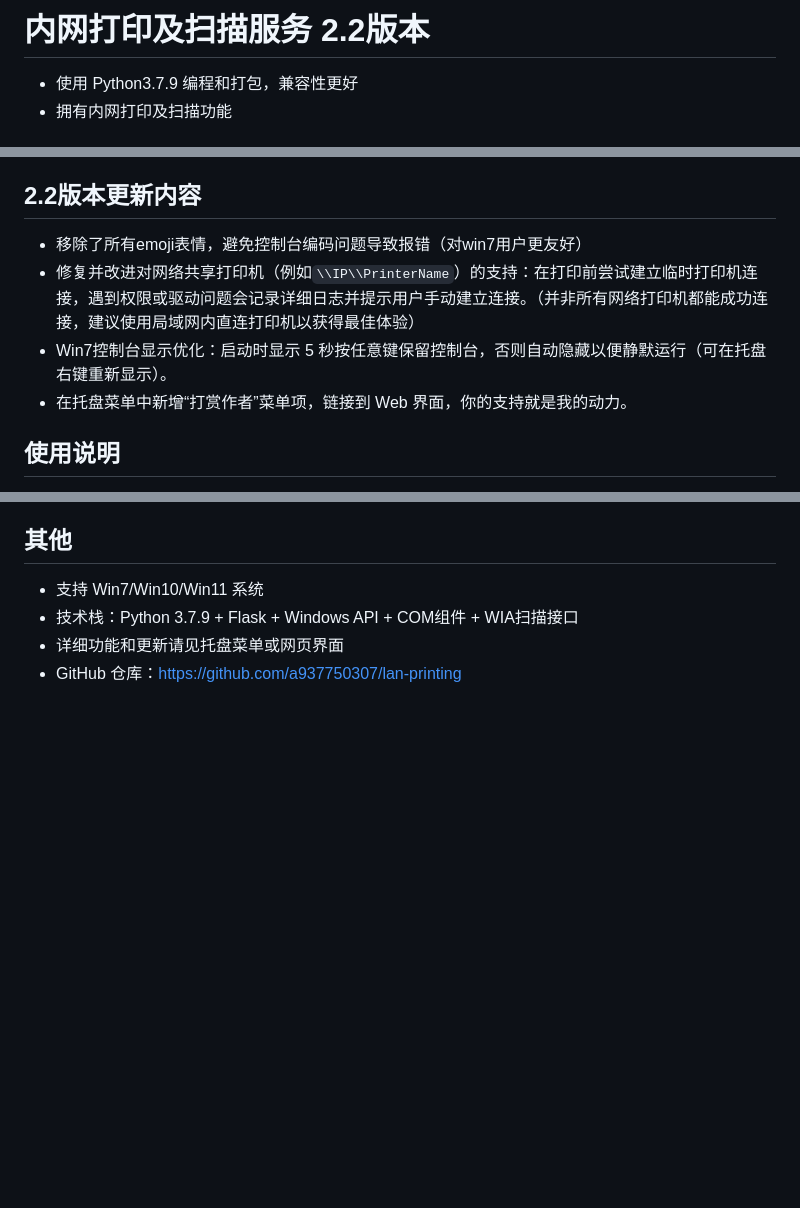
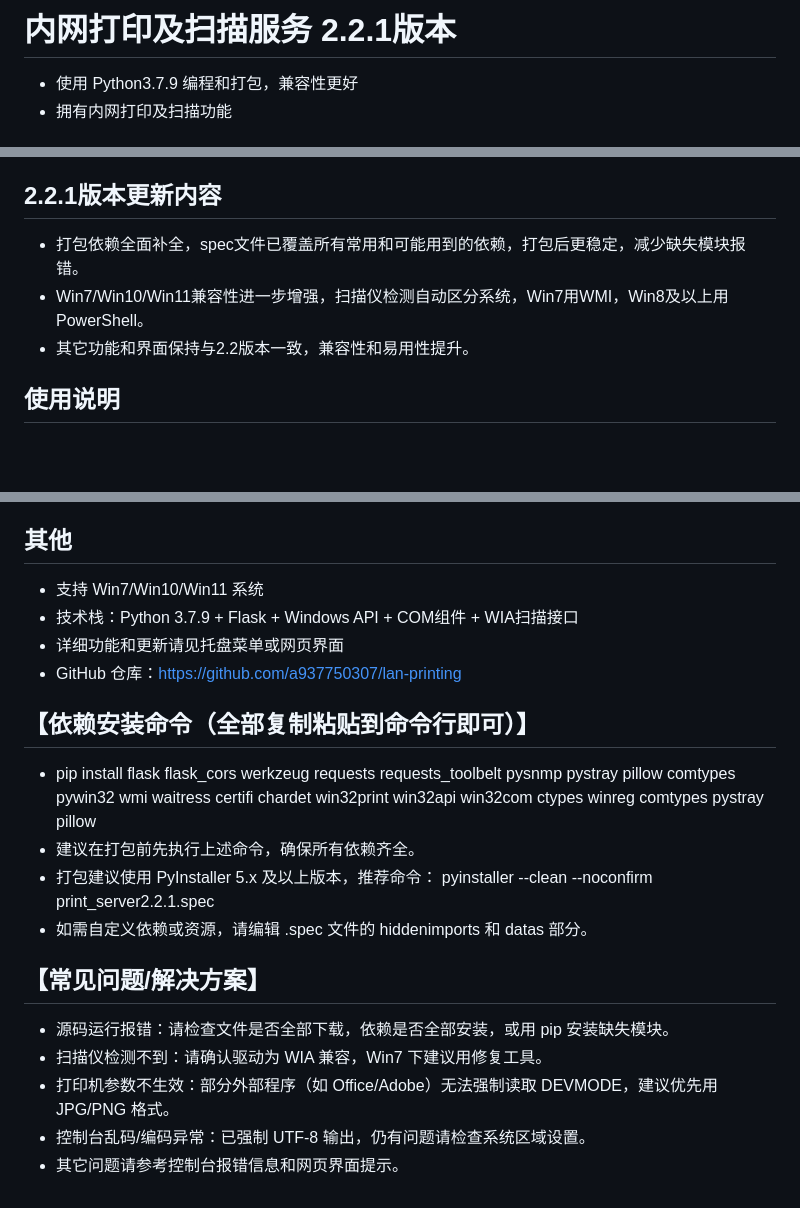
Before and after one commit to IlineI/lan-printing, a Markdown page: README.md, 3 parts joined by grey strips. Drawn GitHub-style; blank space fills up the shorter version.

Commit message:
Update README for version 2.2.1 changes
Updated version number and added new features for version 2.2.1.

```diff
--- a/README.md
+++ b/README.md
@@ -1,4 +1,4 @@
-# 内网打印及扫描服务 2.2版本
+# 内网打印及扫描服务 2.2.1版本
 - 使用 Python3.7.9 编程和打包，兼容性更好
 - 拥有内网打印及扫描功能
 
@@ -32,11 +32,10 @@
 - 【Web界面优化】：打印和扫描功能通过标签页切换，界面简洁直观
 - 【打赏】：可在经济方面支持一下作者（量力而行即可）
 
-## 2.2版本更新内容
-- 移除了所有emoji表情，避免控制台编码问题导致报错（对win7用户更友好）
-- 修复并改进对网络共享打印机（例如`\\IP\\PrinterName`）的支持：在打印前尝试建立临时打印机连接，遇到权限或驱动问题会记录详细日志并提示用户手动建立连接。（并非所有网络打印机都能成功连接，建议使用局域网内直连打印机以获得最佳体验）
-- Win7控制台显示优化：启动时显示 5 秒按任意键保留控制台，否则自动隐藏以便静默运行（可在托盘右键重新显示）。
-- 在托盘菜单中新增“打赏作者”菜单项，链接到 Web 界面，你的支持就是我的动力。
+## 2.2.1版本更新内容
+- 打包依赖全面补全，spec文件已覆盖所有常用和可能用到的依赖，打包后更稳定，减少缺失模块报错。
+- Win7/Win10/Win11兼容性进一步增强，扫描仪检测自动区分系统，Win7用WMI，Win8及以上用PowerShell。
+- 其它功能和界面保持与2.2版本一致，兼容性和易用性提升。
 
 ## 使用说明
 - 右键exe文件，使用管理员权限打开，托盘栏会生成图标，短暂显示控制台弹窗（几秒后隐藏，如想要显示，可在托盘栏图标右键重新显示，不想显示了就隐藏，关闭控制台则会关闭软件）
@@ -90,3 +89,17 @@
 - 技术栈：Python 3.7.9 + Flask + Windows API + COM组件 + WIA扫描接口
 - 详细功能和更新请见托盘菜单或网页界面
 - GitHub 仓库：https://github.com/a937750307/lan-printing
+
+## 【依赖安装命令（全部复制粘贴到命令行即可）】
+- pip install flask flask_cors werkzeug requests requests_toolbelt pysnmp pystray pillow comtypes pywin32 wmi waitress certifi chardet win32print win32api win32com ctypes winreg comtypes pystray pillow
+- 建议在打包前先执行上述命令，确保所有依赖齐全。
+- 打包建议使用 PyInstaller 5.x 及以上版本，推荐命令：
+  pyinstaller --clean --noconfirm print_server2.2.1.spec
+- 如需自定义依赖或资源，请编辑 .spec 文件的 hiddenimports 和 datas 部分。
+
+## 【常见问题/解决方案】
+- 源码运行报错：请检查文件是否全部下载，依赖是否全部安装，或用 pip 安装缺失模块。
+- 扫描仪检测不到：请确认驱动为 WIA 兼容，Win7 下建议用修复工具。
+- 打印机参数不生效：部分外部程序（如 Office/Adobe）无法强制读取 DEVMODE，建议优先用 JPG/PNG 格式。
+- 控制台乱码/编码异常：已强制 UTF-8 输出，仍有问题请检查系统区域设置。
+- 其它问题请参考控制台报错信息和网页界面提示。
```
Also changed, not shown: other parts of README.md (+1 -1 lines).
